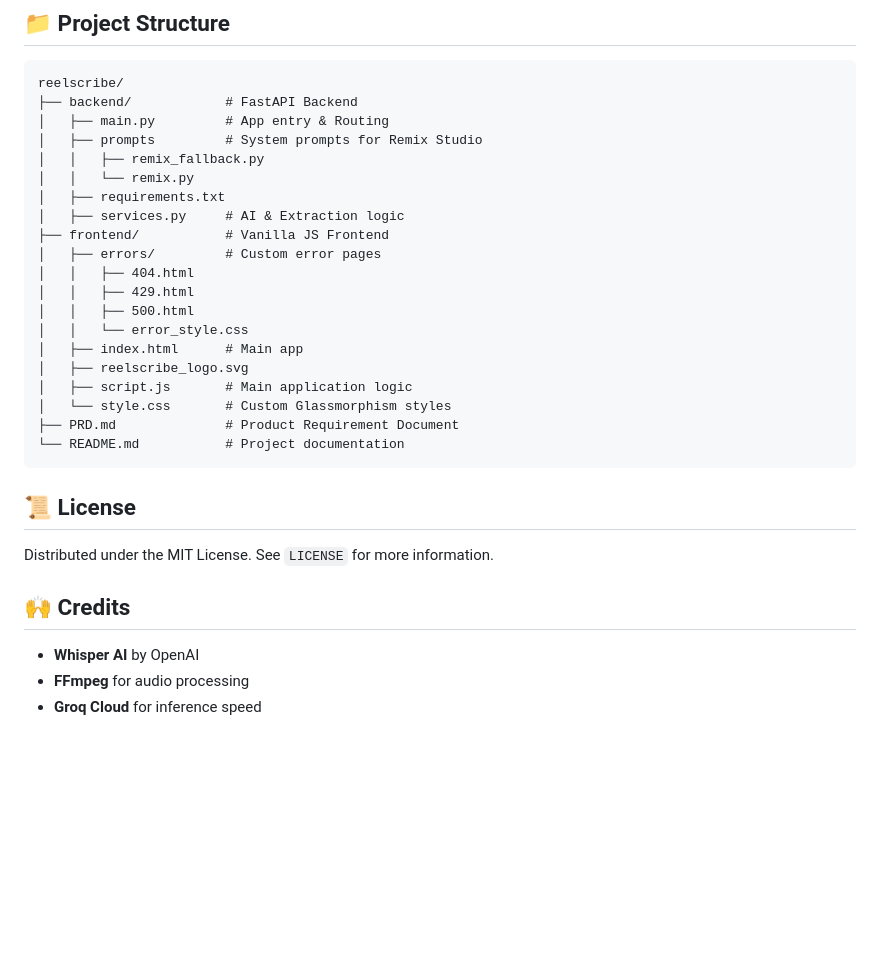
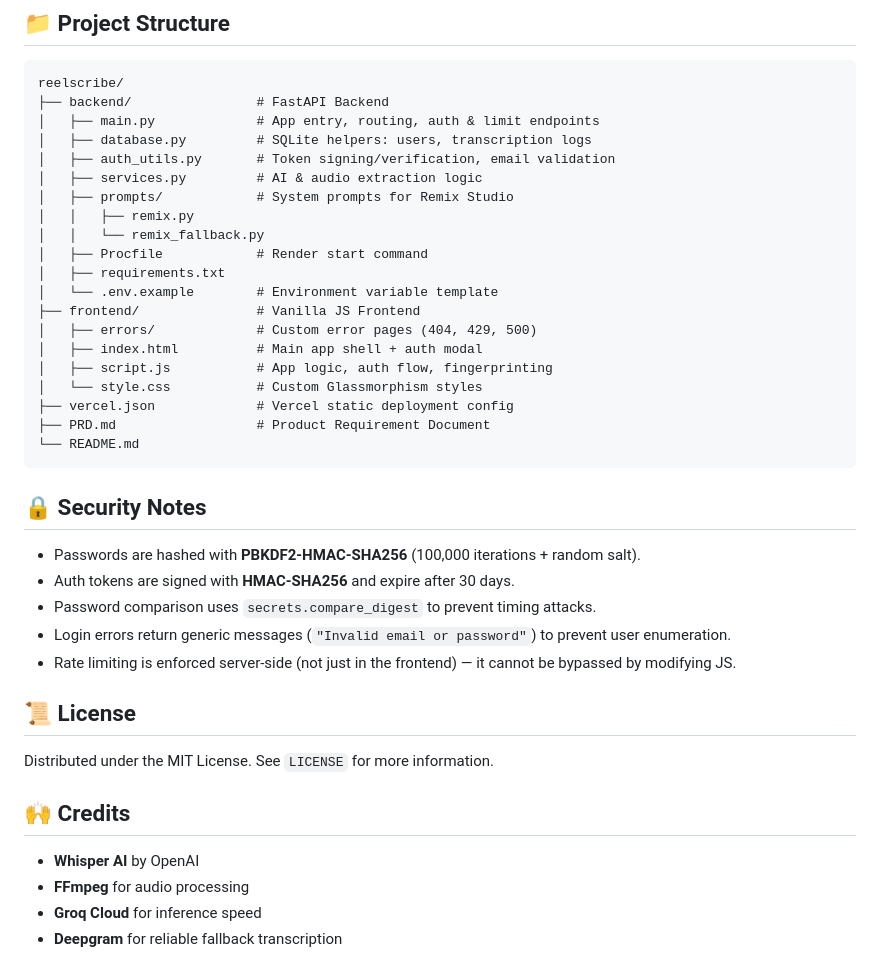
Before and after one commit to patil-swap/reelscribe, a Markdown page: README.md, the part around one of its changes. Drawn GitHub-style; blank space fills up the shorter version.

````diff
--- a/README.md
+++ b/README.md
@@ -91,26 +146,34 @@ Open **[http://127.0.0.1:8000](http://127.0.0.1:8000)** in your browser.
 
 ```text
 reelscribe/
-├── backend/            # FastAPI Backend
-│   ├── main.py         # App entry & Routing
-│   ├── prompts         # System prompts for Remix Studio
-│   │   ├── remix_fallback.py
-│   │   └── remix.py
-│   ├── requirements.txt
-│   ├── services.py     # AI & Extraction logic
-├── frontend/           # Vanilla JS Frontend
-│   ├── errors/         # Custom error pages
-│   │   ├── 404.html
-│   │   ├── 429.html
-│   │   ├── 500.html
-│   │   └── error_style.css
-│   ├── index.html      # Main app
-│   ├── reelscribe_logo.svg
-│   ├── script.js       # Main application logic
-│   └── style.css       # Custom Glassmorphism styles
-├── PRD.md              # Product Requirement Document
-└── README.md           # Project documentation
+├── backend/                # FastAPI Backend
+│   ├── main.py             # App entry, routing, auth & limit endpoints
+│   ├── database.py         # SQLite helpers: users, transcription logs
+│   ├── auth_utils.py       # Token signing/verification, email validation
+│   ├── services.py         # AI & audio extraction logic
+│   ├── prompts/            # System prompts for Remix Studio
+│   │   ├── remix.py
+│   │   └── remix_fallback.py
+│   ├── Procfile            # Render start command
+│   ├── requirements.txt
+│   └── .env.example        # Environment variable template
+├── frontend/               # Vanilla JS Frontend
+│   ├── errors/             # Custom error pages (404, 429, 500)
+│   ├── index.html          # Main app shell + auth modal
+│   ├── script.js           # App logic, auth flow, fingerprinting
+│   └── style.css           # Custom Glassmorphism styles
+├── vercel.json             # Vercel static deployment config
+├── PRD.md                  # Product Requirement Document
+└── README.md
 ```
+
+## 🔒 Security Notes
+
+-   Passwords are hashed with **PBKDF2-HMAC-SHA256** (100,000 iterations + random salt).
+-   Auth tokens are signed with **HMAC-SHA256** and expire after 30 days.
+-   Password comparison uses `secrets.compare_digest` to prevent timing attacks.
+-   Login errors return generic messages (`"Invalid email or password"`) to prevent user enumeration.
+-   Rate limiting is enforced server-side (not just in the frontend) — it cannot be bypassed by modifying JS.
 
 ## 📜 License
 
@@ -121,3 +184,4 @@ Distributed under the MIT License. See `LICENSE` for more information.
 -   **Whisper AI** by OpenAI
 -   **FFmpeg** for audio processing
 -   **Groq Cloud** for inference speed
+-   **Deepgram** for reliable fallback transcription
````
Also changed, not shown: other parts of README.md (+64 -9 lines).
